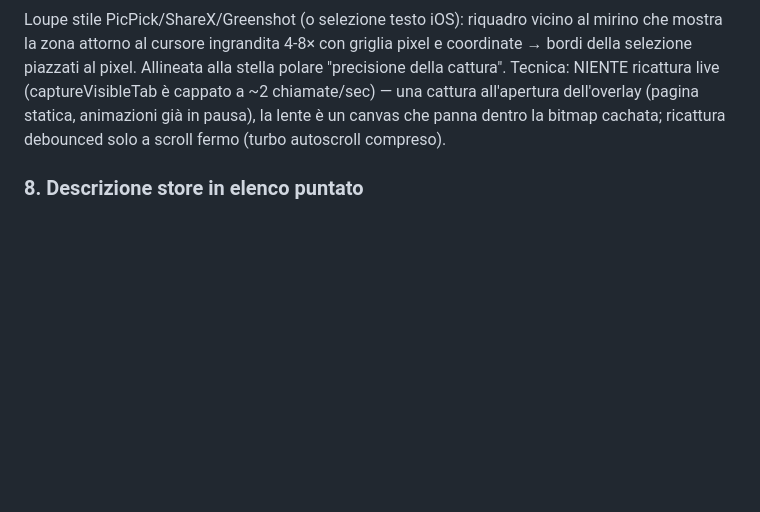
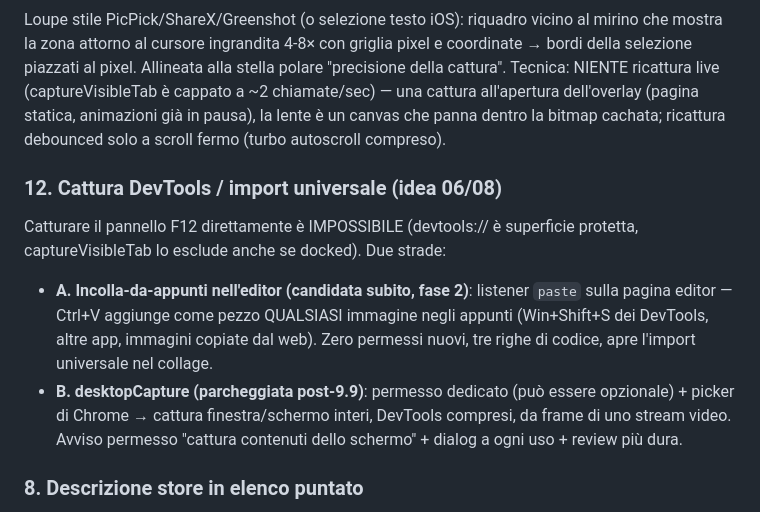
Before and after one commit to Axagon79/full-page-screenshot, a Markdown page: IDEE.md, the part around the change. Drawn GitHub-style; blank space fills up the shorter version.

Commit message:
docs: IDEE.md — idea #12: cattura DevTools / import universale via incolla-da-appunti
Co-Authored-By: Claude Fable 5 <noreply@anthropic.com>

```diff
--- a/IDEE.md
+++ b/IDEE.md
@@ -151,6 +151,20 @@ cattura all'apertura dell'overlay (pagina statica, animazioni già in
 pausa), la lente è un canvas che panna dentro la bitmap cachata;
 ricattura debounced solo a scroll fermo (turbo autoscroll compreso).
 
+### 12. Cattura DevTools / import universale (idea 06/08)
+Catturare il pannello F12 direttamente è IMPOSSIBILE (devtools:// è
+superficie protetta, captureVisibleTab lo esclude anche se docked).
+Due strade:
+- **A. Incolla-da-appunti nell'editor (candidata subito, fase 2)**:
+  listener `paste` sulla pagina editor — Ctrl+V aggiunge come pezzo
+  QUALSIASI immagine negli appunti (Win+Shift+S dei DevTools, altre app,
+  immagini copiate dal web). Zero permessi nuovi, tre righe di codice,
+  apre l'import universale nel collage.
+- **B. desktopCapture (parcheggiata post-9.9)**: permesso dedicato (può
+  essere opzionale) + picker di Chrome → cattura finestra/schermo interi,
+  DevTools compresi, da frame di uno stream video. Avviso permesso
+  "cattura contenuti dello schermo" + dialog a ogni uso + review più dura.
+
 ### 8. Descrizione store in elenco puntato
 Rifare la descrizione con elenco chiaro **di quello che l'estensione fa davvero** (niente feature copiate dai concorrenti).
 Includere una sezione onesta "cosa NON fa" (limiti): gestisce le aspettative e aumenta la fiducia.
```
